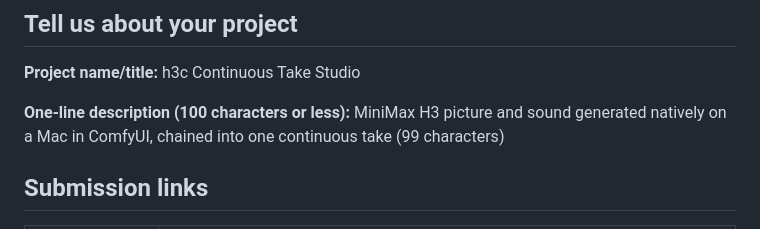
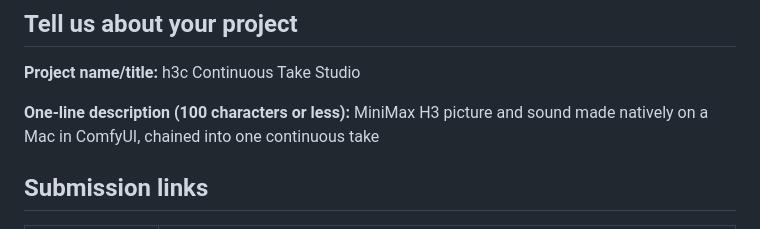
Before and after one commit to Bambushu/ComfyUI-MacH3-Metal, a Markdown page: drafts/SUBMISSION.md, the part around the change. GitHub-like rendering.

Commit message:
drafts: one-liner under 100 characters

```diff
--- a/drafts/SUBMISSION.md
+++ b/drafts/SUBMISSION.md
@@ -22,8 +22,7 @@ folder before the repo goes public, or keep it private.
 **Project name/title:** h3c Continuous Take Studio
 
 **One-line description (100 characters or less):**
-MiniMax H3 picture and sound generated natively on a Mac in ComfyUI, chained into one continuous take
-(99 characters)
+MiniMax H3 picture and sound made natively on a Mac in ComfyUI, chained into one continuous take
 
 ## Submission links
 
```
